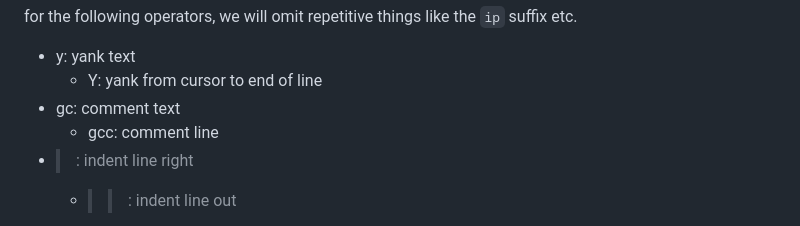
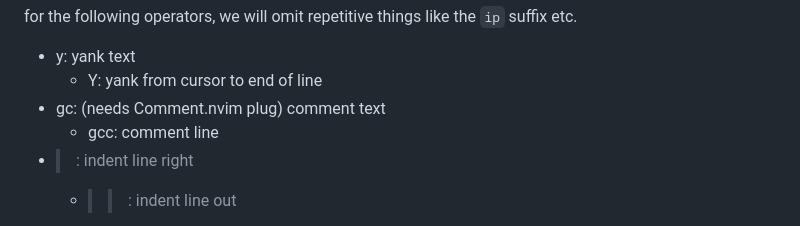
Before and after one commit to mrdandelion6/Learn-to-Code, a Markdown page: topics/using-vim/vim.md, the part around the change. Drawn GitHub-style.

Commit message:
upd vim notes

```diff
--- a/topics/using-vim/vim.md
+++ b/topics/using-vim/vim.md
@@ -137,7 +137,7 @@ for the following operators, we will omit repetitive things like the `ip` suffix
 
 - y: yank text
     - Y: yank from cursor to end of line
-- gc: comment text
+- gc: (needs Comment.nvim plug) comment text
     - gcc: comment line
 - >: indent line right
     - >>: indent line out
```
